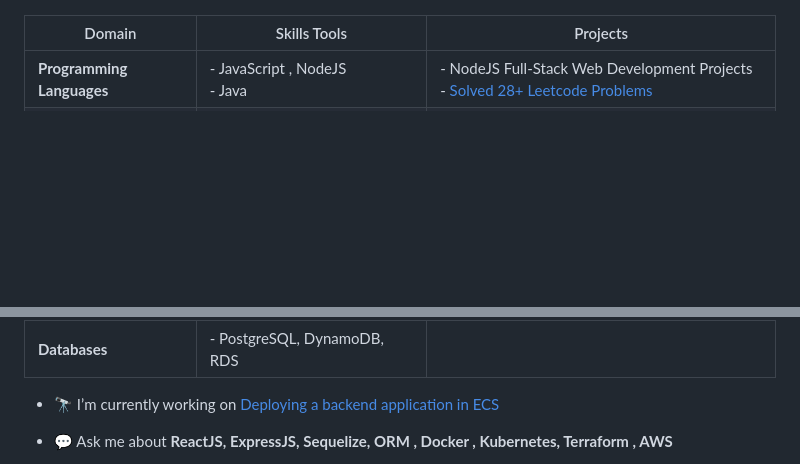
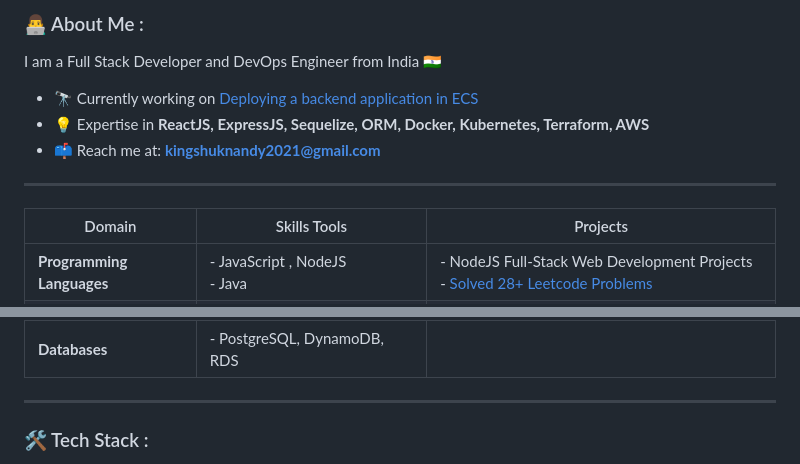
Before and after one commit to kingshuknandy2016/kingshuknandy2016.github.io, a Markdown page: README.md, 2 parts joined by grey strips. GitHub-like rendering; blank space fills up the shorter version.

```diff
--- a/README.md
+++ b/README.md
@@ -3,3 +16,13 @@
+### 👨‍💻 About Me :
+
+I am a Full Stack Developer and DevOps Engineer from India 🇮🇳
+
+- 🔭 Currently working on [Deploying a backend application in ECS](https://github.com/kingshuknandy2016/microservice-nodejs-starter)
+- 💡 Expertise in **ReactJS, ExpressJS, Sequelize, ORM, Docker, Kubernetes, Terraform, AWS**
+- 📫 Reach me at: **kingshuknandy2021@gmail.com**
+
+---
+
 
 | Domain            | Skills Tools        | Projects                                                                                                                                                                                                                                                                                                                                                                 |
 | ---------------------------- | --------------------------------------------------------------------------------- | ------------------------------------------------------------------------------------------------------------------------------------------------------------------------------------------------------------------------------------------------------------------------------------------------------------------------------------------------------------------------- |
@@ -18,7 +41,7 @@
 | **Databases**                | - PostgreSQL, DynamoDB, RDS                                                            | |
 
 
-- 🔭 I’m currently working on [Deploying a backend application in ECS](https://github.com/kingshuknandy2016/microservice-nodejs-starter)
+---
 
-- 💬 Ask me about **ReactJS, ExpressJS, Sequelize, ORM , Docker , Kubernetes, Terraform , AWS**
+### 🛠️ Tech Stack :
 
```
Also changed, not shown: other parts of README.md (+31 -11 lines).
